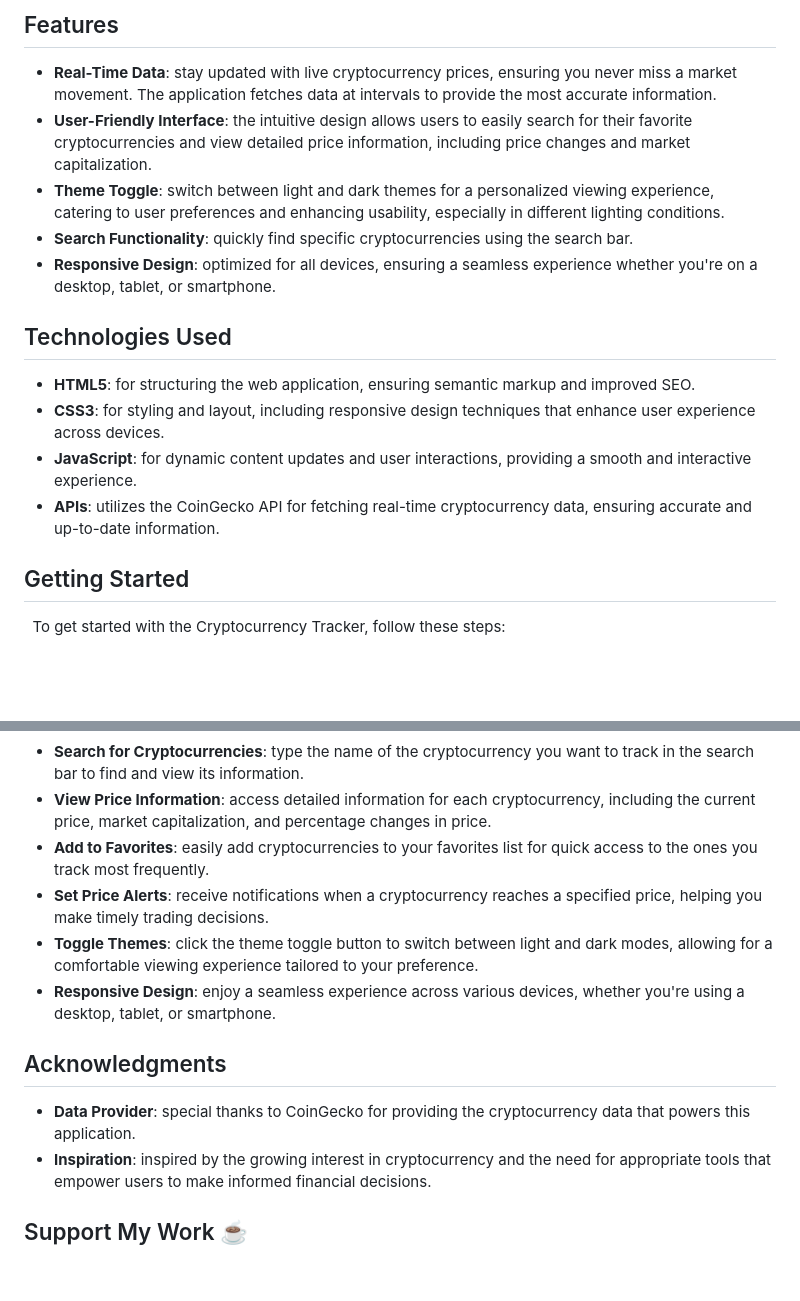
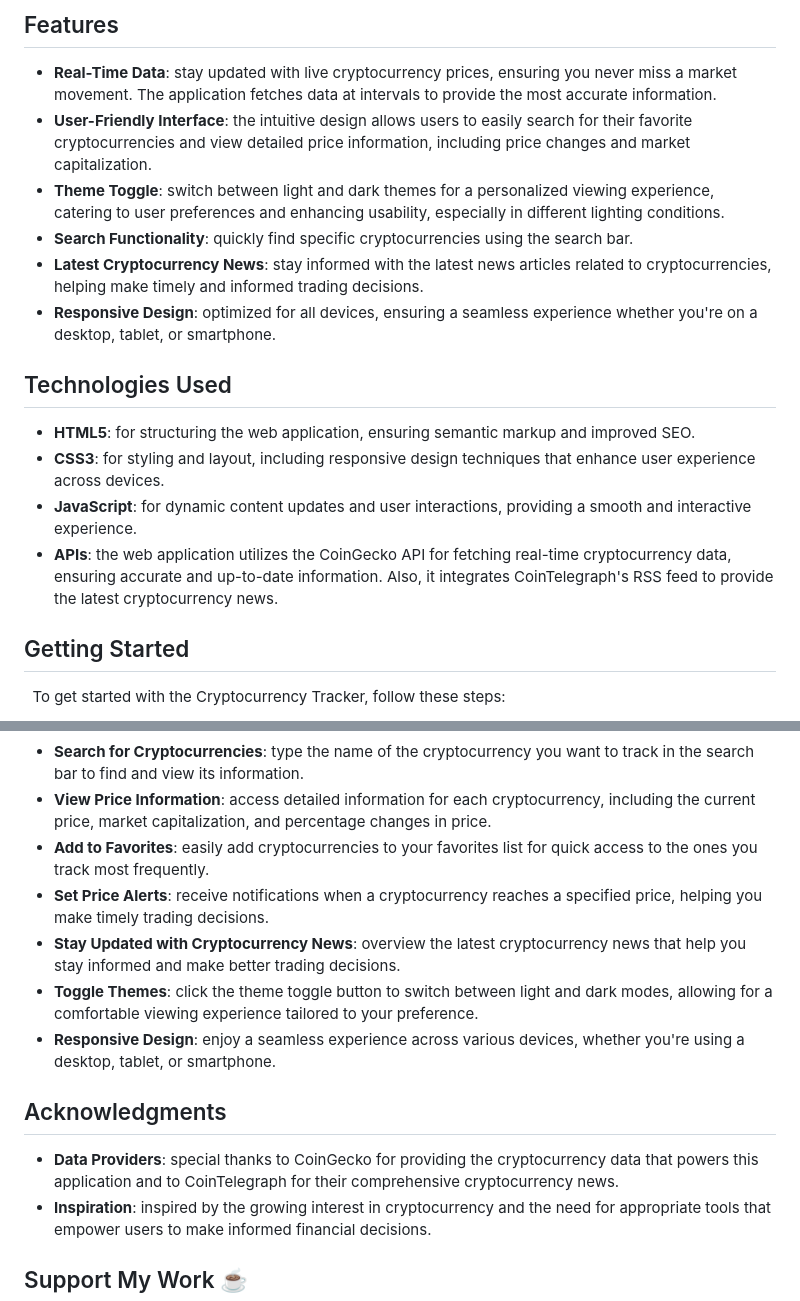
Before and after one commit to PrimeSolar/cryptocurrency-tracker, a Markdown page: README.md, 2 parts joined by grey strips. Drawn GitHub-style; blank space fills up the shorter version.

```diff
--- a/README.md
+++ b/README.md
@@ -26,6 +26,7 @@
 - **User-Friendly Interface**: the intuitive design allows users to easily search for their favorite cryptocurrencies and view detailed price information, including price changes and market capitalization.
 - **Theme Toggle**: switch between light and dark themes for a personalized viewing experience, catering to user preferences and enhancing usability, especially in different lighting conditions.
 - **Search Functionality**: quickly find specific cryptocurrencies using the search bar.
+- **Latest Cryptocurrency News**: stay informed with the latest news articles related to cryptocurrencies, helping make timely and informed trading decisions.
 - **Responsive Design**: optimized for all devices, ensuring a seamless experience whether you're on a desktop, tablet, or smartphone.
 
 ## Technologies Used
@@ -33,7 +34,7 @@
 - **HTML5**: for structuring the web application, ensuring semantic markup and improved SEO.
 - **CSS3**: for styling and layout, including responsive design techniques that enhance user experience across devices.
 - **JavaScript**: for dynamic content updates and user interactions, providing a smooth and interactive experience.
-- **APIs**: utilizes the CoinGecko API for fetching real-time cryptocurrency data, ensuring accurate and up-to-date information.
+- **APIs**: the web application utilizes the CoinGecko API for fetching real-time cryptocurrency data, ensuring accurate and up-to-date information. Also, it integrates CoinTelegraph's RSS feed to provide the latest cryptocurrency news.
 
 ## Getting Started
 
@@ -57,12 +58,13 @@ git clone https://github.com/PrimeSolar/cryptocurrency-tracker.git
 - **View Price Information**: access detailed information for each cryptocurrency, including the current price, market capitalization, and percentage changes in price.
 - **Add to Favorites**: easily add cryptocurrencies to your favorites list for quick access to the ones you track most frequently.
 - **Set Price Alerts**: receive notifications when a cryptocurrency reaches a specified price, helping you make timely trading decisions.
+- **Stay Updated with Cryptocurrency News**: overview the latest cryptocurrency news that help you stay informed and make better trading decisions.
 - **Toggle Themes**: click the theme toggle button to switch between light and dark modes, allowing for a comfortable viewing experience tailored to your preference.
 - **Responsive Design**: enjoy a seamless experience across various devices, whether you're using a desktop, tablet, or smartphone.
 
 ## Acknowledgments
 
-- **Data Provider**: special thanks to CoinGecko for providing the cryptocurrency data that powers this application.
+- **Data Providers**: special thanks to CoinGecko for providing the cryptocurrency data that powers this application and to CoinTelegraph for their comprehensive cryptocurrency news.
 - **Inspiration**: inspired by the growing interest in cryptocurrency and the need for appropriate tools that empower users to make informed financial decisions.
 
 ## Support My Work ☕
```
